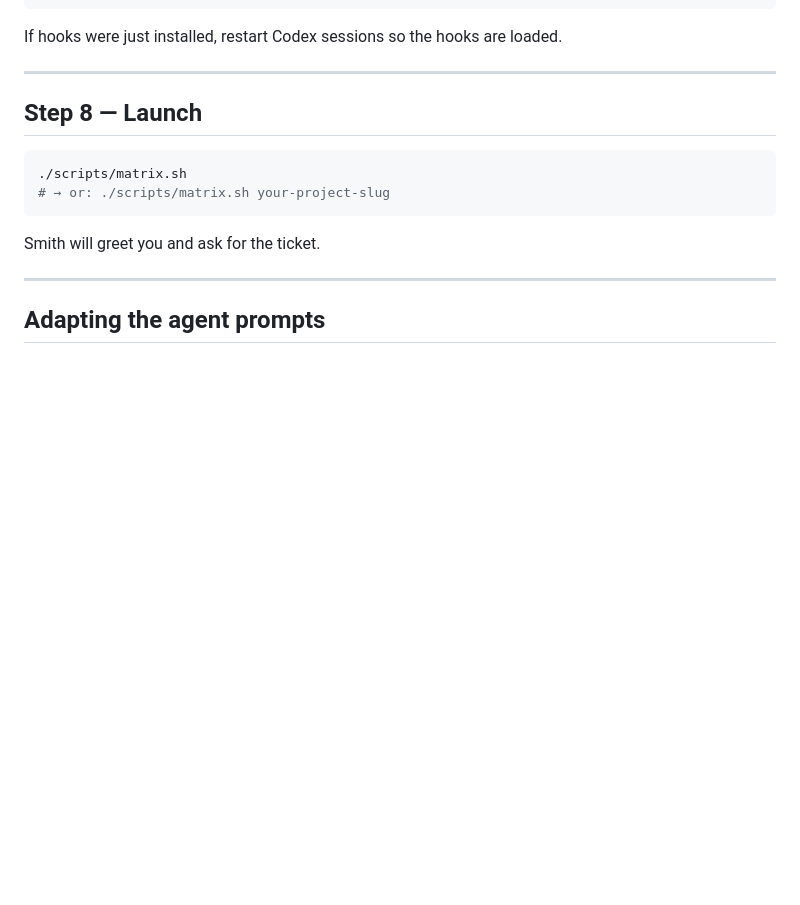
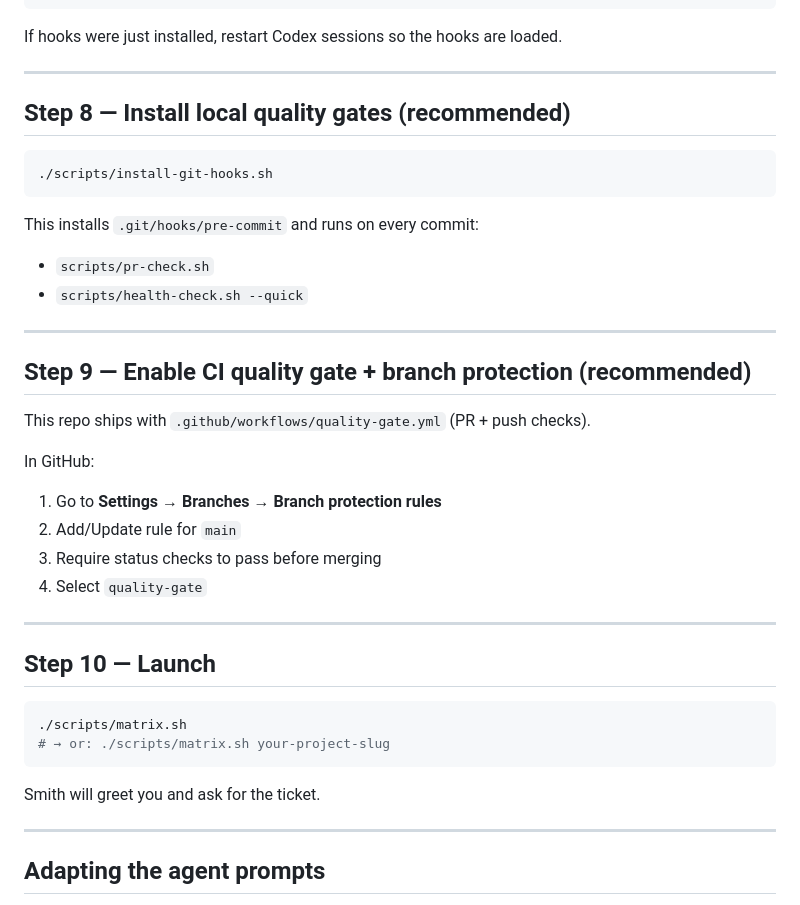
Before and after one commit to Felipebetini/TheMatrix-cs, a Markdown page: SETUP.md, the part around the change. Drawn GitHub-style; blank space fills up the shorter version.

````diff
--- a/SETUP.md
+++ b/SETUP.md
@@ -170,7 +170,31 @@ If hooks were just installed, restart Codex sessions so the hooks are loaded.
 
 ---
 
-## Step 8 — Launch
+## Step 8 — Install local quality gates (recommended)
+
+```bash
+./scripts/install-git-hooks.sh
+```
+
+This installs `.git/hooks/pre-commit` and runs on every commit:
+- `scripts/pr-check.sh`
+- `scripts/health-check.sh --quick`
+
+---
+
+## Step 9 — Enable CI quality gate + branch protection (recommended)
+
+This repo ships with `.github/workflows/quality-gate.yml` (PR + push checks).
+
+In GitHub:
+1. Go to **Settings → Branches → Branch protection rules**
+2. Add/Update rule for `main`
+3. Require status checks to pass before merging
+4. Select `quality-gate`
+
+---
+
+## Step 10 — Launch
 
 ```bash
 ./scripts/matrix.sh
````
Also changed, not shown: CHANGELOG.md (+3 -0 lines), README.md (+43 -0 lines).
